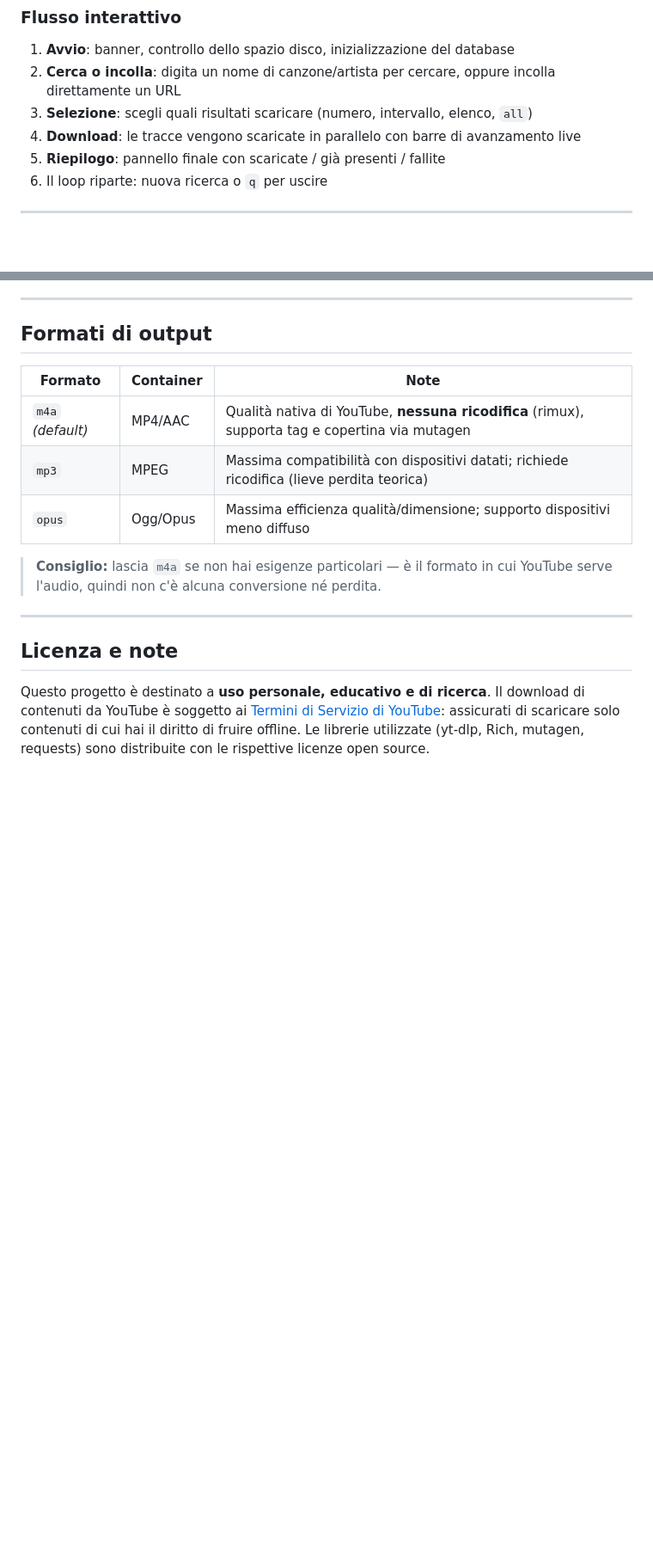
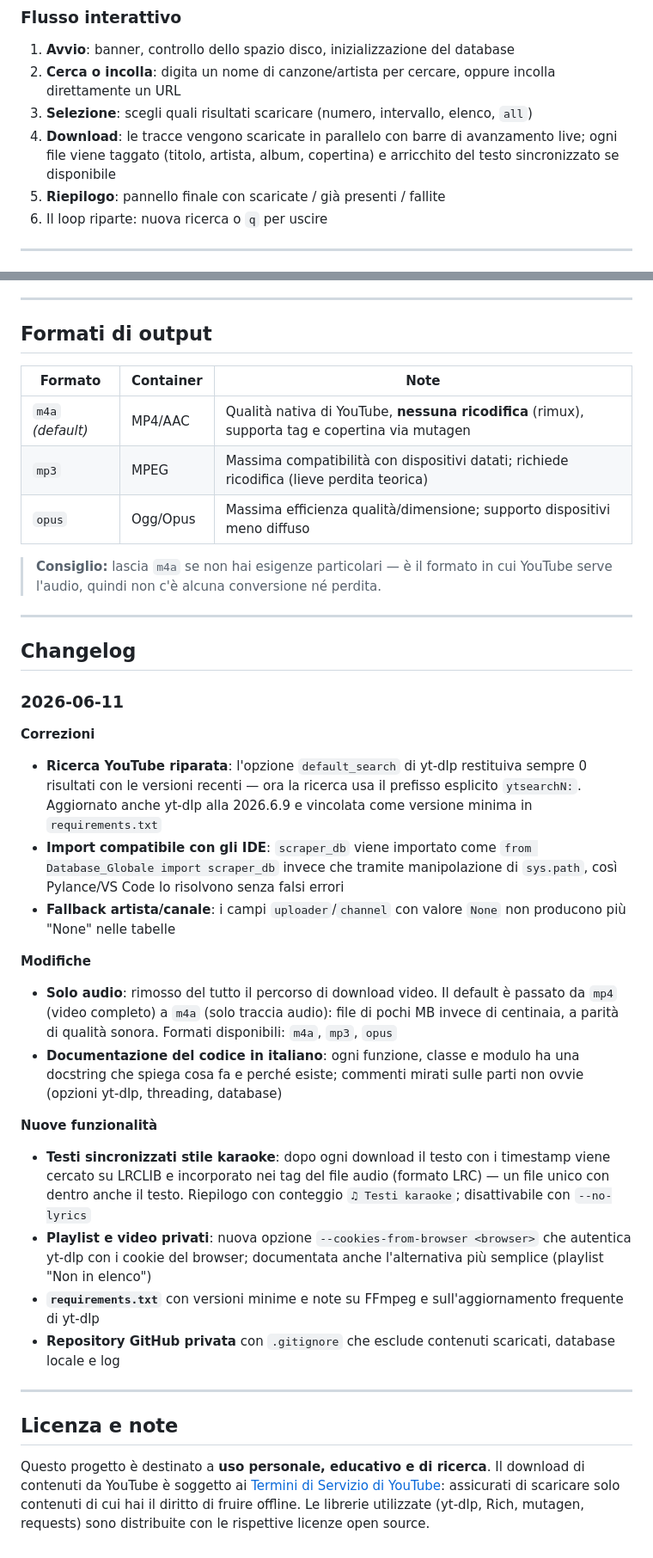
Before and after one commit to Imkun-on/AudioDex, a Markdown page: README.md, 2 parts joined by grey strips. Shown at 86% size. Rendered like a GitHub page; blank space fills up the shorter version.

Commit message:
Aggiunge il changelog al README
Documenta correzioni, modifiche e nuove funzionalità introdotte:
fix ricerca, solo audio, testi karaoke, cookie browser, docstring.

```diff
--- a/README.md
+++ b/README.md
@@ -141,7 +142,7 @@ python Scraper_Audio.py
 1. **Avvio**: banner, controllo dello spazio disco, inizializzazione del database
 2. **Cerca o incolla**: digita un nome di canzone/artista per cercare, oppure incolla direttamente un URL
 3. **Selezione**: scegli quali risultati scaricare (numero, intervallo, elenco, `all`)
-4. **Download**: le tracce vengono scaricate in parallelo con barre di avanzamento live
+4. **Download**: le tracce vengono scaricate in parallelo con barre di avanzamento live; ogni file viene taggato (titolo, artista, album, copertina) e arricchito del testo sincronizzato se disponibile
 5. **Riepilogo**: pannello finale con scaricate / già presenti / fallite
 6. Il loop riparte: nuova ricerca o `q` per uscire
 
@@ -383,6 +384,30 @@ Dettagli tecnici:
 
 ---
 
+## Changelog
+
+### 2026-06-11
+
+**Correzioni**
+
+- **Ricerca YouTube riparata**: l'opzione `default_search` di yt-dlp restituiva sempre 0 risultati con le versioni recenti — ora la ricerca usa il prefisso esplicito `ytsearchN:`. Aggiornato anche yt-dlp alla 2026.6.9 e vincolata come versione minima in `requirements.txt`
+- **Import compatibile con gli IDE**: `scraper_db` viene importato come `from Database_Globale import scraper_db` invece che tramite manipolazione di `sys.path`, così Pylance/VS Code lo risolvono senza falsi errori
+- **Fallback artista/canale**: i campi `uploader`/`channel` con valore `None` non producono più "None" nelle tabelle
+
+**Modifiche**
+
+- **Solo audio**: rimosso del tutto il percorso di download video. Il default è passato da `mp4` (video completo) a `m4a` (solo traccia audio): file di pochi MB invece di centinaia, a parità di qualità sonora. Formati disponibili: `m4a`, `mp3`, `opus`
+- **Documentazione del codice in italiano**: ogni funzione, classe e modulo ha una docstring che spiega cosa fa e perché esiste; commenti mirati sulle parti non ovvie (opzioni yt-dlp, threading, database)
+
+**Nuove funzionalità**
+
+- **Testi sincronizzati stile karaoke**: dopo ogni download il testo con i timestamp viene cercato su LRCLIB e incorporato nei tag del file audio (formato LRC) — un file unico con dentro anche il testo. Riepilogo con conteggio `♫ Testi karaoke`; disattivabile con `--no-lyrics`
+- **Playlist e video privati**: nuova opzione `--cookies-from-browser <browser>` che autentica yt-dlp con i cookie del browser; documentata anche l'alternativa più semplice (playlist "Non in elenco")
+- **`requirements.txt`** con versioni minime e note su FFmpeg e sull'aggiornamento frequente di yt-dlp
+- **Repository GitHub privata** con `.gitignore` che esclude contenuti scaricati, database locale e log
+
+---
+
 ## Licenza e note
 
 Questo progetto è destinato a **uso personale, educativo e di ricerca**. Il download di contenuti da YouTube è soggetto ai [Termini di Servizio di YouTube](https://www.youtube.com/t/terms): assicurati di scaricare solo contenuti di cui hai il diritto di fruire offline. Le librerie utilizzate (yt-dlp, Rich, mutagen, requests) sono distribuite con le rispettive licenze open source.
```
Also changed, not shown: other parts of README.md (+1 -0 lines).
